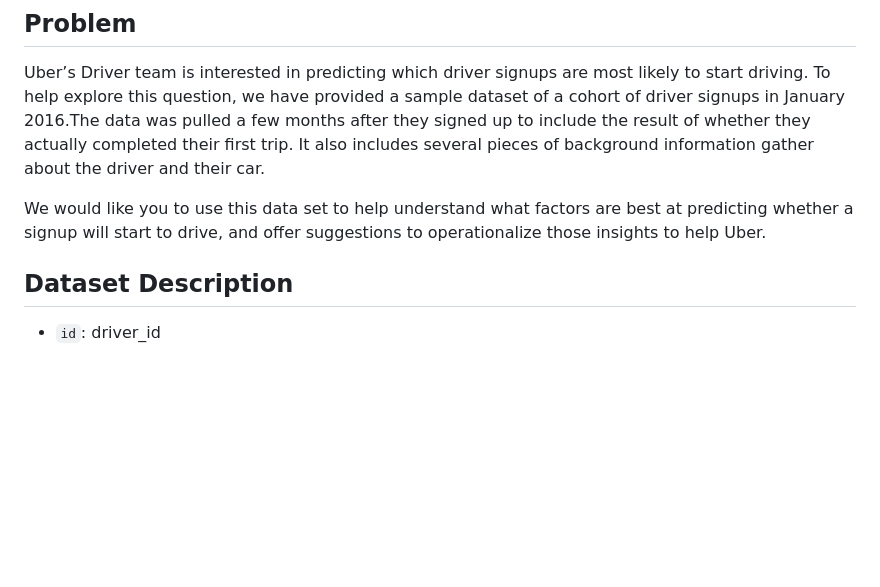
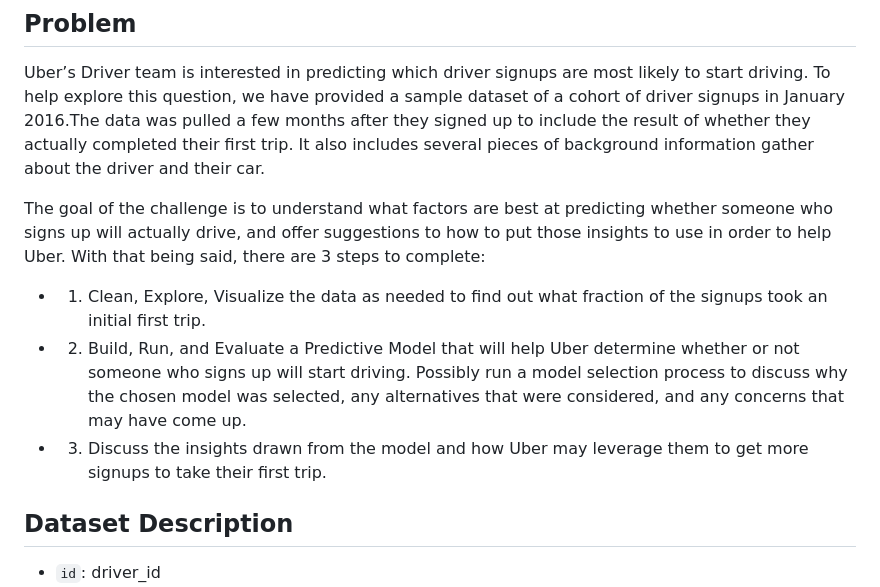
Before and after one commit to lhn004/UberDataScienceChallenge, a Markdown page: README.md, the part around the change. Drawn GitHub-style; blank space fills up the shorter version.

```diff
--- a/README.md
+++ b/README.md
@@ -3,7 +3,13 @@
 ## Problem
 Uber’s Driver team is interested in predicting which driver signups are most likely to start driving. To help explore this question, we have provided a sample dataset of a cohort of driver signups in January 2016.The data was pulled a few months after they signed up to include the result of whether they actually completed their first trip. It also includes several pieces of background information gather about the driver and their car.
 
-We would like you to use this data set to help understand what factors are best at predicting whether a signup will start to drive, and offer suggestions to operationalize those insights to help Uber.
+The goal of the challenge is to understand what factors are best at predicting whether someone who signs up will actually drive, and offer suggestions to how to put those insights to use in order to help Uber. With that being said, there are 3 steps to complete:
+
+* 1. Clean, Explore, Visualize the data as needed to find out what fraction of the signups took an initial first trip.
+
+* 2. Build, Run, and Evaluate a Predictive Model that will help Uber determine whether or not someone who signs up will start driving. Possibly run a model selection process to discuss why the chosen model was selected, any alternatives that were considered, and any concerns that may have come up.
+
+* 3. Discuss the insights drawn from the model and how Uber may leverage them to get more signups to take their first trip.
 
 ## Dataset Description
 * `id`: driver_id
```
